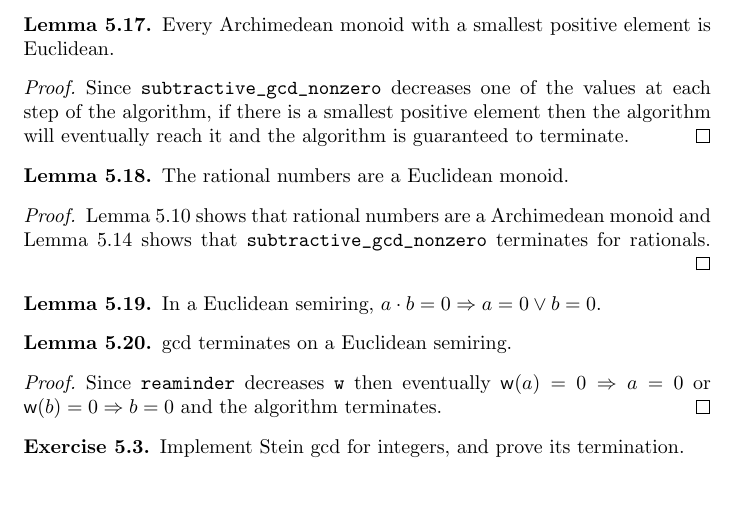
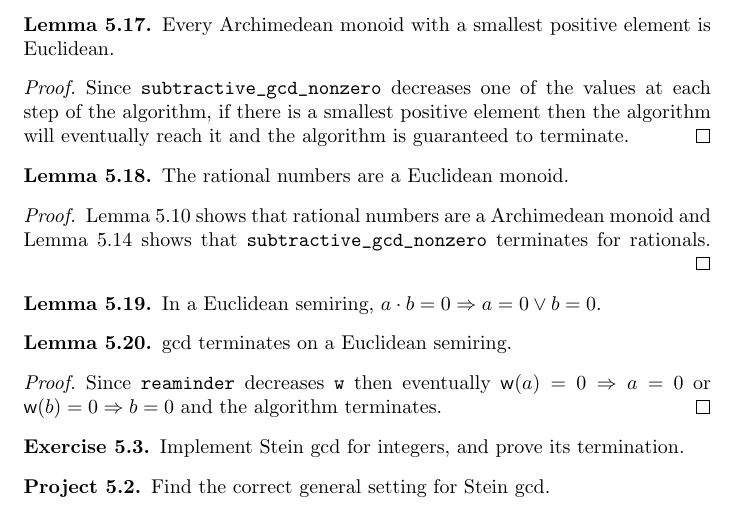
Before and after one commit to rksouthee/eop-solutions, a LaTeX thesis (eop_sln.tex, which reads chap05.tex): part of page 15 of 15, cut so that both start at the same text. Compiled offline with pdfLaTeX.

Commit message:
Add Project 5.2

```diff
--- a/chap05.tex
+++ b/chap05.tex
@@ -276,3 +276,7 @@
 \begin{exercise}
 	Implement Stein $\gcd$ for integers, and prove its termination.
 \end{exercise}
+
+\begin{project}
+	Find the correct general setting for Stein $\gcd$.
+\end{project}
```
